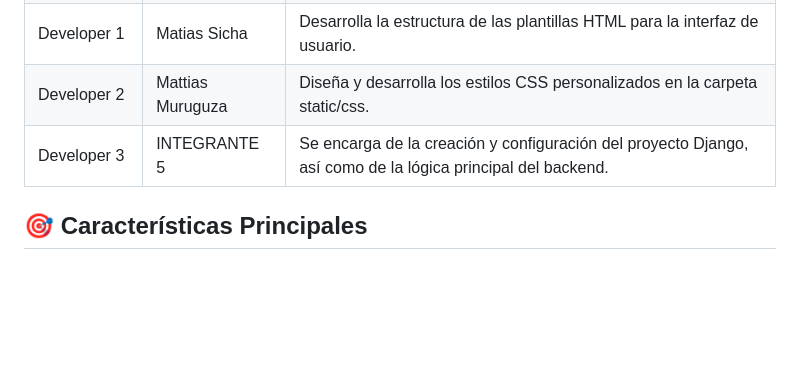
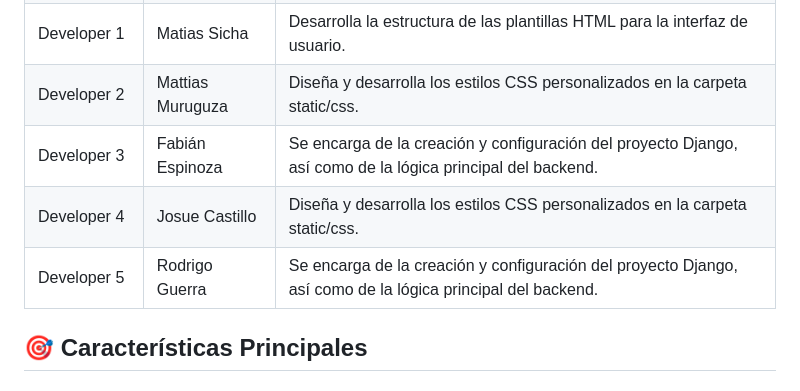
Before and after one commit to JOSUE2005344/CRUD, a Markdown page: README.md, the part around the change. Rendered like a GitHub page; blank space fills up the shorter version.

```diff
--- a/README.md
+++ b/README.md
@@ -17,7 +17,9 @@ Entregar un CRUD funcional de gestión de libros con operaciones de agregar, lis
 | Product Owner  | Gianluca Revilla     | Define Historias de usuario, prioriza funcionalidades y establece las metas del proyecto.                        |
 | Developer 1    | Matias Sicha      | Desarrolla la estructura de las plantillas HTML para la interfaz de usuario.                                     |
 | Developer 2    | Mattias Muruguza      | Diseña y desarrolla los estilos CSS personalizados en la carpeta static/css.                                     |
-| Developer 3    | INTEGRANTE 5  | Se encarga de la creación y configuración del proyecto Django, así como de la lógica principal del backend.      |
+| Developer 3    | Fabián Espinoza | Se encarga de la creación y configuración del proyecto Django, así como de la lógica principal del backend.      |
+| Developer 4    | Josue Castillo  | Diseña y desarrolla los estilos CSS personalizados en la carpeta static/css.                                     |
+| Developer 5    | Rodrigo Guerra | Se encarga de la creación y configuración del proyecto Django, así como de la lógica principal del backend.      |
 
 ## 🎯 Características Principales
 
```
